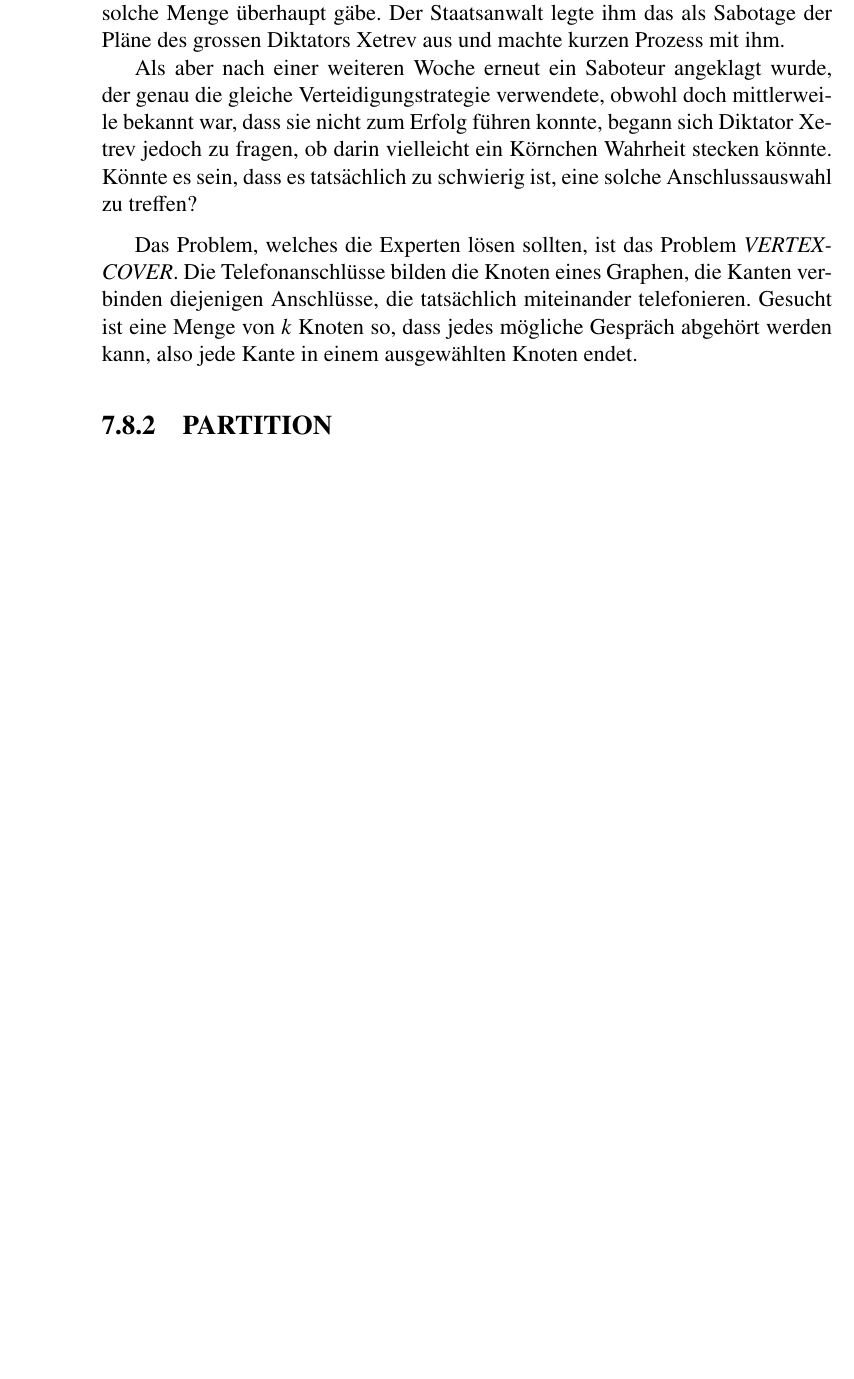
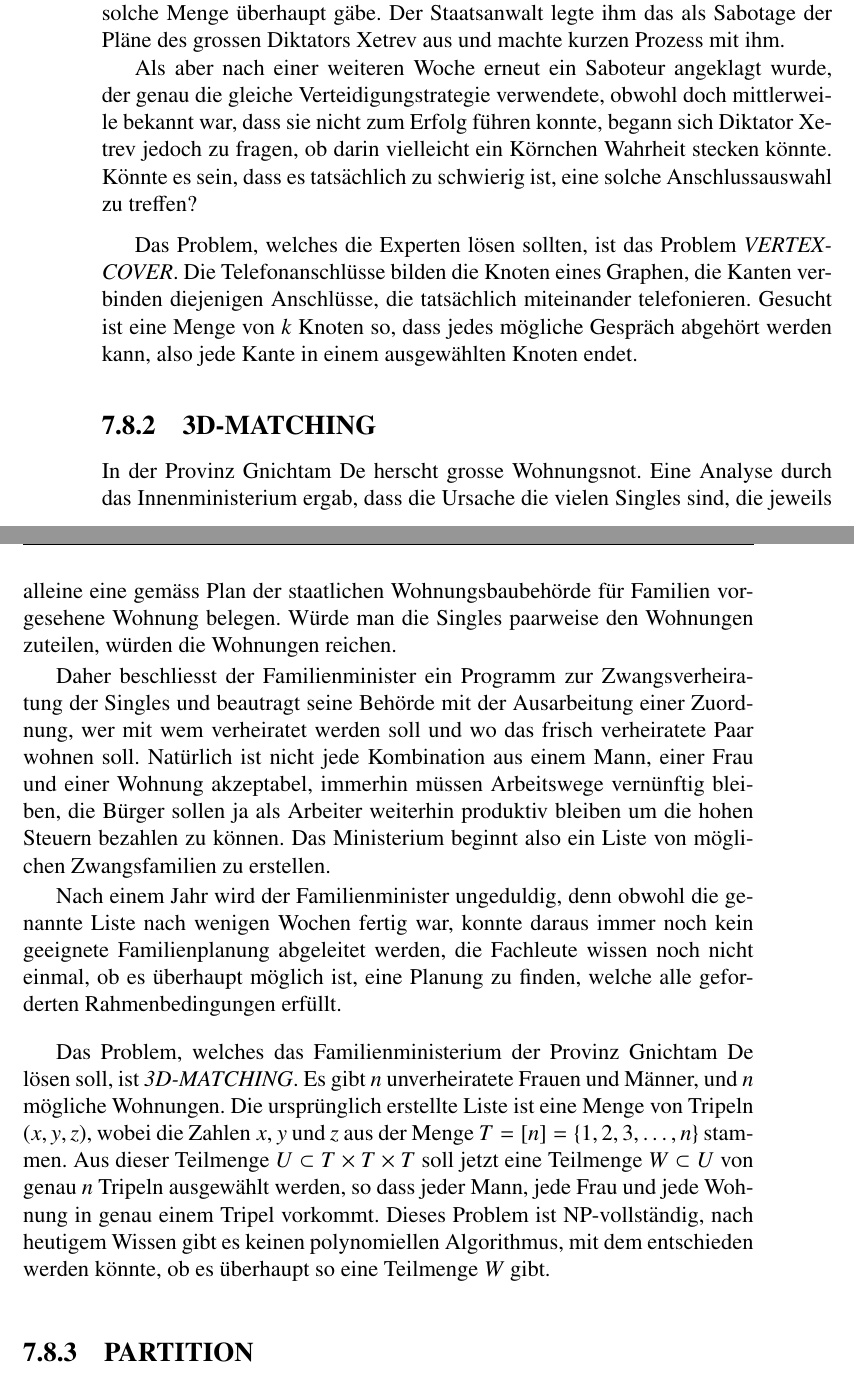
Before and after one commit to AndreasFMueller/AutoSpr, a LaTeX book (skript/skript.tex, which reads skript/karp.tex): part of page 172 of 196 before the commit and two parts of pages 172 and 173 of 196 after it, the two joined at a grey line, cut so that both start at the same text, the shorter picture padded with empty space. Compiled offline with pdfLaTeX.

Commit message:
add 3D-MATCHING example

```diff
--- a/skript/karp.tex
+++ b/skript/karp.tex
@@ -63,7 +63,47 @@ ausgew"ahlten Knoten endet.
 %\subsection{SET-COVERING}
 %\subsection{EXACT-COVER}
 %\subsection{CLIQUE-COVER}
-%\subsection{3D-MATCHING}
+\subsection{3D-MATCHING}
+In der Provinz Gnichtam De herscht grosse Wohnungsnot.
+Eine Analyse durch das Innenministerium ergab, dass die Ursache
+die vielen Singles sind, die jeweils alleine eine gem"ass
+Plan der staatlichen Wohnungsbaubeh"orde f"ur Familien vorgesehene
+Wohnung belegen.
+W"urde man die Singles paarweise den Wohnungen zuteilen, w"urden die
+Wohnungen reichen.
+
+Daher beschliesst der Familienminister ein Programm zur Zwangsverheiratung
+der Singles und beautragt seine Beh"orde mit der Ausarbeitung einer Zuordnung,
+wer mit wem verheiratet werden soll und wo das frisch verheiratete Paar
+wohnen soll.
+Nat"urlich ist nicht jede Kombination aus einem Mann,
+einer Frau und einer Wohnung akzeptabel, immerhin m"ussen
+Arbeitswege vern"unftig bleiben, die B"urger sollen ja als
+Arbeiter weiterhin produktiv bleiben um die hohen Steuern bezahlen zu k"onnen.
+Das Ministerium beginnt also ein Liste von m"oglichen Zwangsfamilien
+zu erstellen.
+
+Nach einem Jahr wird der Familienminister ungeduldig, denn obwohl die
+genannte Liste nach wenigen Wochen fertig war, konnte daraus immer noch
+kein geeignete Familienplanung abgeleitet werden, die Fachleute wissen
+noch nicht einmal, ob es "uberhaupt m"oglich ist, eine Planung
+zu finden, welche alle geforderten Rahmenbedingungen erf"ullt.
+
+\medskip
+
+Das Problem, welches das Familienministerium der Provinz Gnichtam De
+l"osen soll, ist {\it 3D-MATCHING}. Es gibt $n$ unverheiratete Frauen
+und M"anner, und $n$ m"ogliche Wohnungen. Die urspr"unglich erstellte
+Liste ist eine Menge von Tripeln $(x,y,z)$, wobei die Zahlen $x$,
+$y$ und $z$ aus der Menge $T=[n]=\{1,2,3,\dots,n\}$ stammen. Aus dieser
+Teilmenge $U\subset T\times T\times T$ soll jetzt eine
+Teilmenge $W\subset U$ von genau $n$ Tripeln ausgew"ahlt werden, so dass
+jeder Mann, jede Frau und jede Wohnung in genau einem Tripel vorkommt.
+Dieses Problem ist NP-vollst"andig,
+nach heutigem Wissen gibt es keinen polynomiellen Algorithmus,
+mit dem entschieden werden k"onnte, ob es "uberhaupt so eine Teilmenge
+$W$ gibt.
+
 %\subsection{SUBSET-SUM}
 %\subsection{HTTING-SET}
 %\subsection{STEINER-TREE}
```
